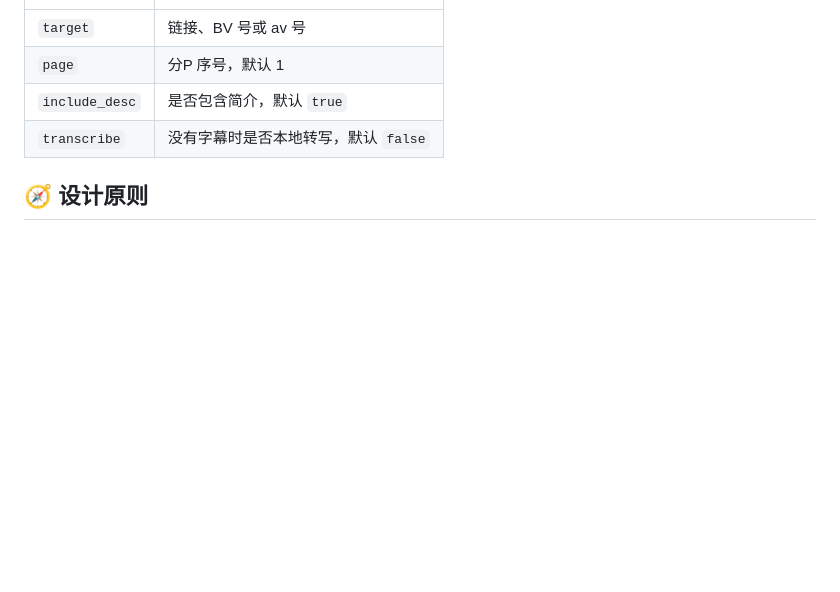
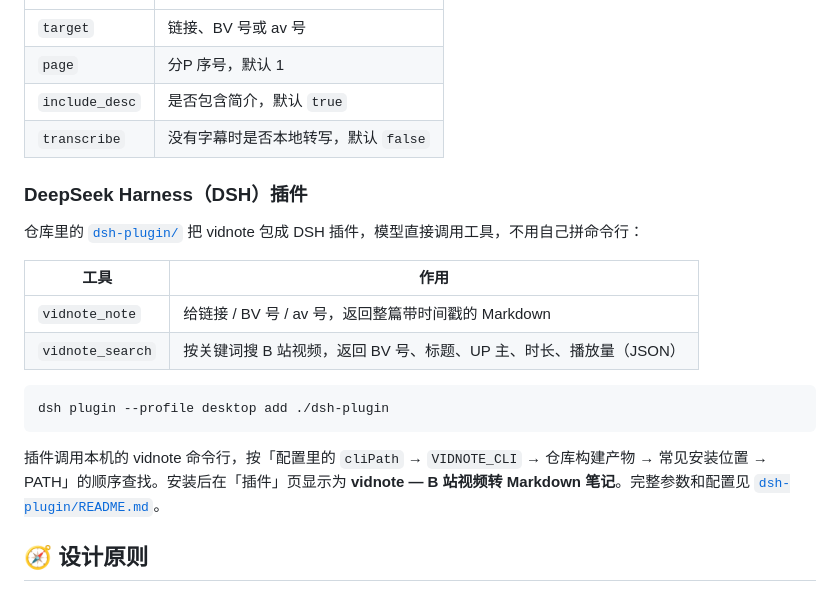
Before and after one commit to paper-k1te/vidnote, a Markdown page: README.md, the part around the change. Rendered like a GitHub page; blank space fills up the shorter version.

````diff
--- a/README.md
+++ b/README.md
@@ -279,6 +279,21 @@ agent 会多出一个工具 `fetch_note`：
 | `include_desc` | 是否包含简介，默认 `true`            |
 | `transcribe`   | 没有字幕时是否本地转写，默认 `false` |
 
+### DeepSeek Harness（DSH）插件
+
+仓库里的 [`dsh-plugin/`](dsh-plugin/) 把 vidnote 包成 DSH 插件，模型直接调用工具，不用自己拼命令行：
+
+| 工具 | 作用 |
+| --- | --- |
+| `vidnote_note` | 给链接 / BV 号 / av 号，返回整篇带时间戳的 Markdown |
+| `vidnote_search` | 按关键词搜 B 站视频，返回 BV 号、标题、UP 主、时长、播放量（JSON） |
+
+```bash
+dsh plugin --profile desktop add ./dsh-plugin
+```
+
+插件调用本机的 vidnote 命令行，按「配置里的 `cliPath` → `VIDNOTE_CLI` → 仓库构建产物 → 常见安装位置 → PATH」的顺序查找。安装后在「插件」页显示为 **vidnote — B 站视频转 Markdown 笔记**。完整参数和配置见 [`dsh-plugin/README.md`](dsh-plugin/README.md)。
+
 ## 🧭 设计原则
 
 三条承诺，都能在代码里验证：**只读公开接口**，不模拟登录、不批量抓取；**不编造内容**，没有字幕就说没有，不会用模型编一段假的；**不覆盖你的文件**，笔记里可能有你手写的东西，除非你显式 `--force`。
````
Also changed, not shown: CHANGELOG.md (+7 -0 lines), dsh-plugin/README.md (+18 -2 lines), dsh-plugin/icon.png (added), 5 other files.
